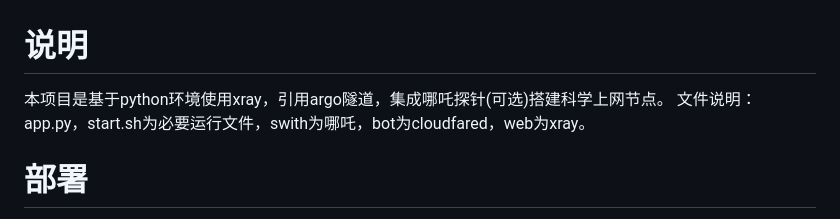
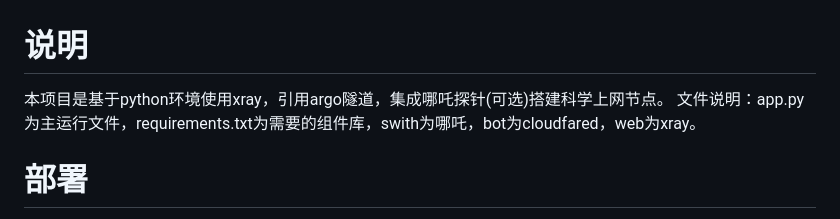
Before and after one commit to eooce/python-xray-argo, a Markdown page: README.md, the part around the change. Rendered like a GitHub page.

```diff
--- a/README.md
+++ b/README.md
@@ -1,7 +1,7 @@
 # 说明
 
 本项目是基于python环境使用xray，引用argo隧道，集成哪吒探针(可选)搭建科学上网节点。
-文件说明：app.py，start.sh为必要运行文件，swith为哪吒，bot为cloudfared，web为xray。
+文件说明：app.py为主运行文件，requirements.txt为需要的组件库，swith为哪吒，bot为cloudfared，web为xray。
 
 # 部署
 
```
